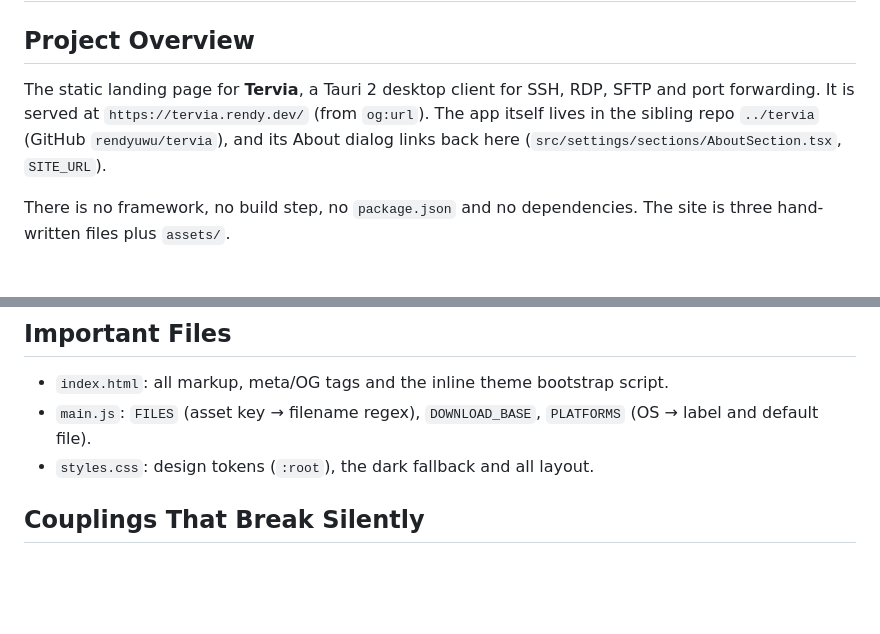
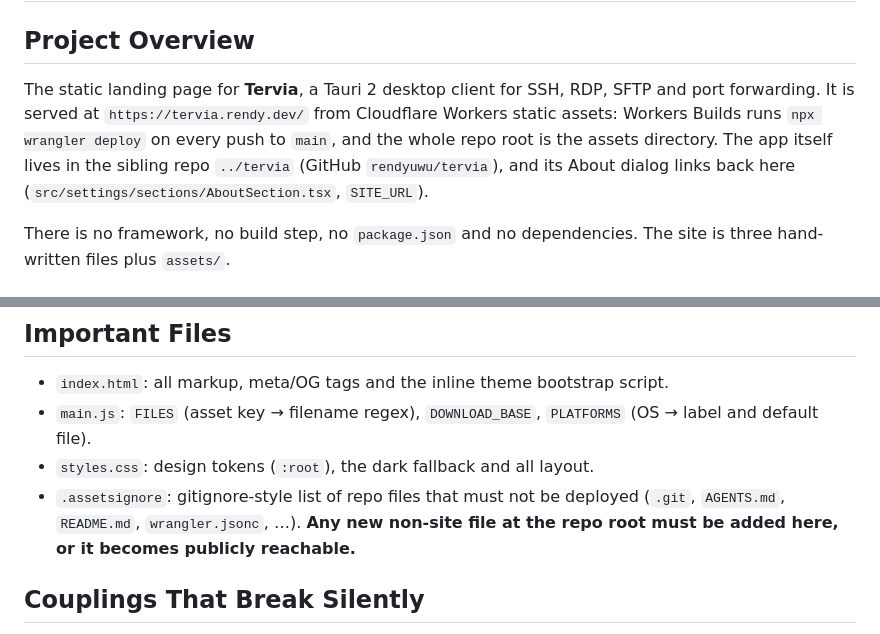
Before and after one commit to rendyuwu/tervia-web, a Markdown page: AGENTS.md, 2 parts joined by grey strips. Drawn GitHub-style; blank space fills up the shorter version.

Commit message:
Document Cloudflare deploy and .assetsignore

```diff
--- a/AGENTS.md
+++ b/AGENTS.md
@@ -1,7 +1,7 @@
 # Repository Guidelines
 
 ## Project Overview
-The static landing page for **Tervia**, a Tauri 2 desktop client for SSH, RDP, SFTP and port forwarding. It is served at `https://tervia.rendy.dev/` (from `og:url`). The app itself lives in the sibling repo `../tervia` (GitHub `rendyuwu/tervia`), and its About dialog links back here (`src/settings/sections/AboutSection.tsx`, `SITE_URL`).
+The static landing page for **Tervia**, a Tauri 2 desktop client for SSH, RDP, SFTP and port forwarding. It is served at `https://tervia.rendy.dev/` from Cloudflare Workers static assets: Workers Builds runs `npx wrangler deploy` on every push to `main`, and the whole repo root is the assets directory. The app itself lives in the sibling repo `../tervia` (GitHub `rendyuwu/tervia`), and its About dialog links back here (`src/settings/sections/AboutSection.tsx`, `SITE_URL`).
 
 There is no framework, no build step, no `package.json` and no dependencies. The site is three hand-written files plus `assets/`.
 
@@ -42,6 +42,7 @@ The GitHub API is unauthenticated (60 requests/hour per IP). If it gets rate-lim
 - `index.html`: all markup, meta/OG tags and the inline theme bootstrap script.
 - `main.js`: `FILES` (asset key → filename regex), `DOWNLOAD_BASE`, `PLATFORMS` (OS → label and default file).
 - `styles.css`: design tokens (`:root`), the dark fallback and all layout.
+- `.assetsignore`: gitignore-style list of repo files that must not be deployed (`.git`, `AGENTS.md`, `README.md`, `wrangler.jsonc`, …). **Any new non-site file at the repo root must be added here, or it becomes publicly reachable.**
 
 ## Couplings That Break Silently
 - `FILES` keys must match the `data-file` values (`mac-arm`, `mac-intel`, `appimage`, `deb`, `rpm`, `exe`), and each regex must match the release asset names produced by `../tervia` CI (`_aarch64.dmg`, `_x64.dmg`, `_amd64.AppImage`, `_amd64.deb`, `.x86_64.rpm`, `_x64-setup.exe`). Adding a platform or file means updating `FILES`, the `data-file` link and possibly `PLATFORMS`.
```
